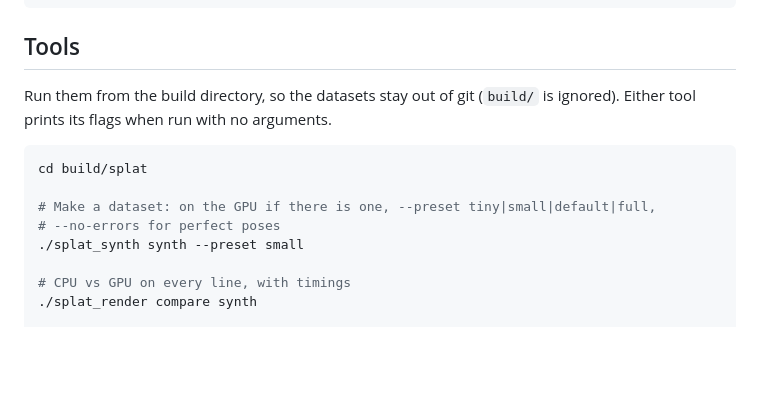
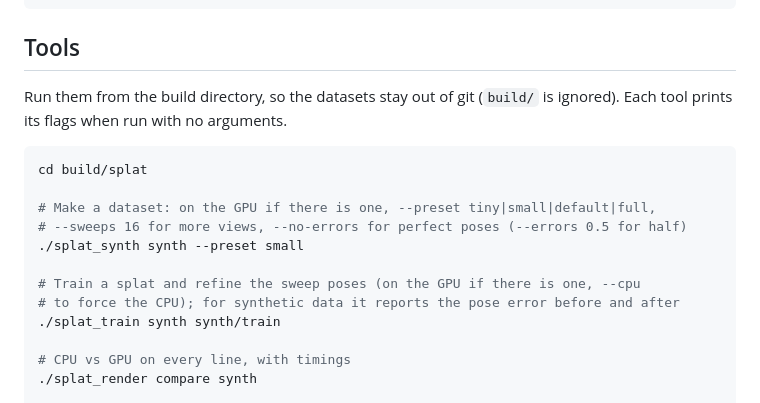
Before and after one commit to CoraBeanz/linescan-hyperspectral-splatting, a Markdown page: splat/README.md, the part around the change printed below. GitHub-like rendering; blank space fills up the shorter version.

````diff
--- a/splat/README.md
+++ b/splat/README.md
@@ -276,14 +361,18 @@ build\splat\Release\splat_tests.exe
 ## Tools
 
 Run them from the build directory, so the datasets stay out of git (`build/`
-is ignored). Either tool prints its flags when run with no arguments.
+is ignored). Each tool prints its flags when run with no arguments.
 
 ```bash
 cd build/splat
 
 # Make a dataset: on the GPU if there is one, --preset tiny|small|default|full,
-# --no-errors for perfect poses
+# --sweeps 16 for more views, --no-errors for perfect poses (--errors 0.5 for half)
 ./splat_synth synth --preset small
+
+# Train a splat and refine the sweep poses (on the GPU if there is one, --cpu
+# to force the CPU); for synthetic data it reports the pose error before and after
+./splat_train synth synth/train
 
 # CPU vs GPU on every line, with timings
 ./splat_render compare synth
````
Also changed, not shown: other parts of splat/README.md (+102 -17 lines), splat/docs/trained_rgb.png (added).
